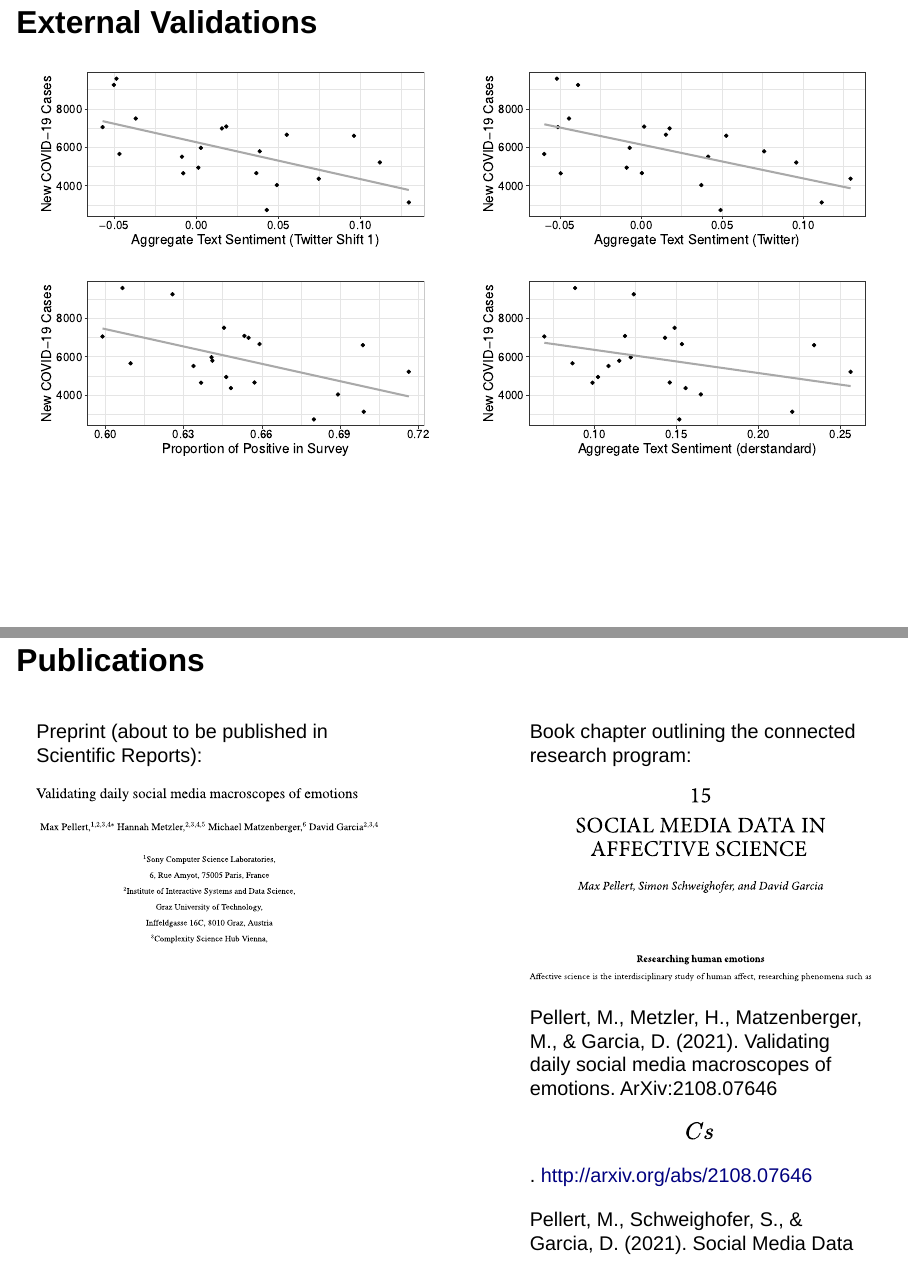
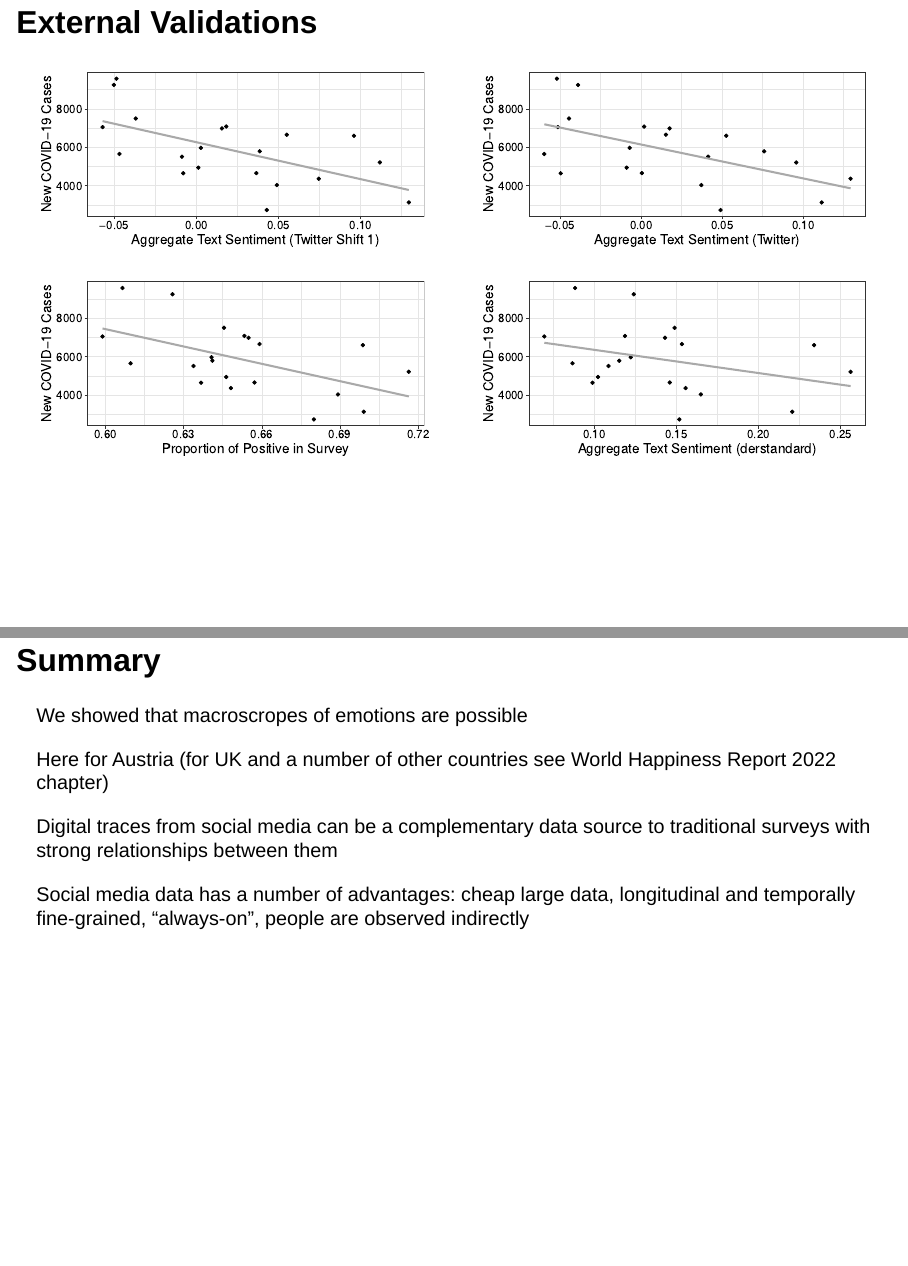
Before and after one commit to maxpel/talk_sfi22, a Quarto document (index.qmd): pages 22 and 23 of 26 before the commit and pages 22 and 23 of 27 after it, joined at a grey line. Rendered offline with R 4.5, knitr and Pandoc in place of Quarto, with nearby package versions; drawn as Slidy slides in place of the format the file asks for.

Commit message:
add summary

```diff
--- a/index.qmd
+++ b/index.qmd
@@ -219,6 +219,16 @@ LIWC negative on derstandard fails (dialect words that are not included in the d
 
 ![](scattercases-1.svg)
 
+## Summary
+
+We showed that macroscropes of emotions are possible
+
+Here for Austria (for UK and a number of other countries see World Happiness Report 2022 chapter)
+
+Digital traces from social media can be a complementary data source to traditional surveys with strong relationships between them
+
+Social media data has a number of advantages: cheap large data, longitudinal and temporally fine-grained, "always-on", people are observed indirectly
+
 ## Publications {.smaller}
 
 ::: columns
```
Also changed, not shown: index.html, 1 other file.
